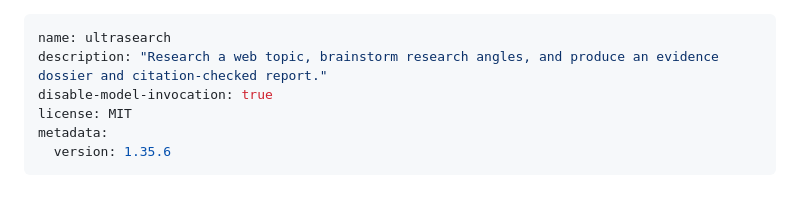
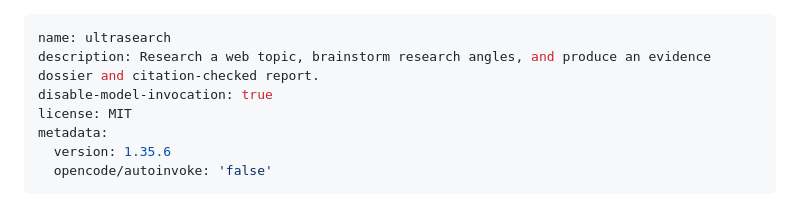
Before and after one commit to maxgfr/ultrasearch, a Markdown page: skills/ultrasearch/SKILL.md, the part around the change. Drawn GitHub-style.

```diff
--- a/skills/ultrasearch/SKILL.md
+++ b/skills/ultrasearch/SKILL.md
@@ -1,10 +1,11 @@
 ---
 name: ultrasearch
-description: "Research a web topic, brainstorm research angles, and produce an evidence dossier and citation-checked report."
+description: Research a web topic, brainstorm research angles, and produce an evidence dossier and citation-checked report.
 disable-model-invocation: true
 license: MIT
 metadata:
   version: 1.35.6
+  opencode/autoinvoke: 'false'
 ---
 
 # ultrasearch — recap the web, grounded not guessed
```
Also changed, not shown: README.md (+18 -0 lines).
